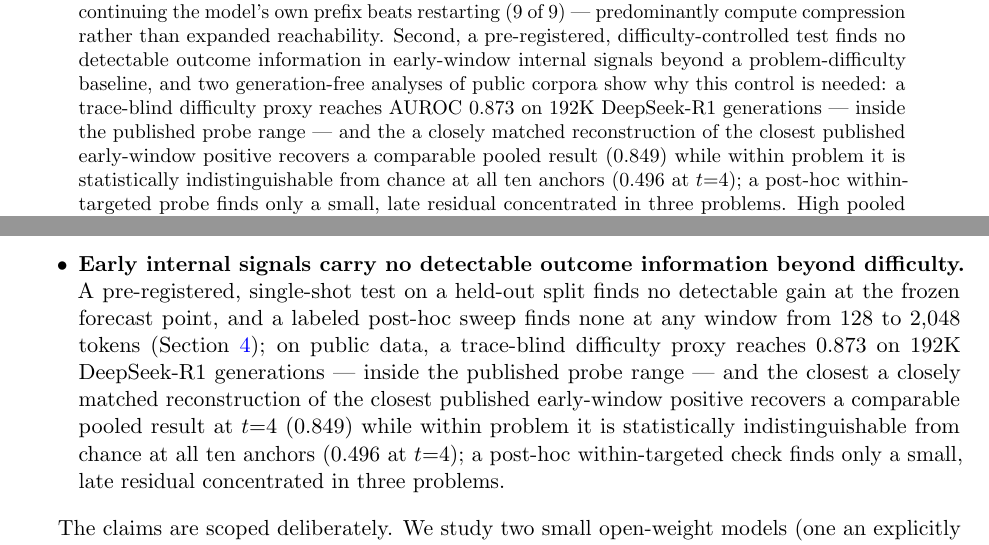
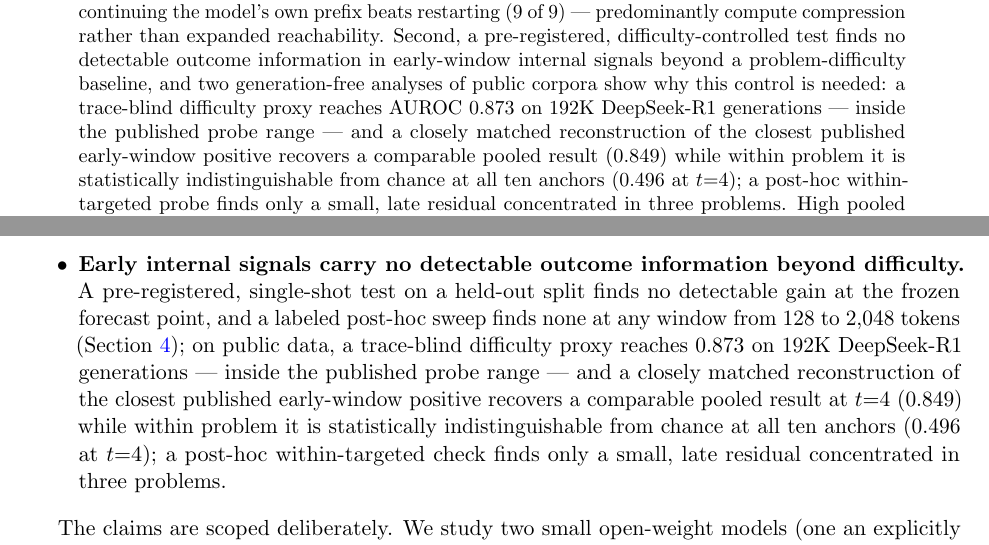
Before and after one commit to bulutyigit/problem-not-path, a LaTeX paper (paper/main.tex, which reads paper/sections/intro.tex): two parts of pages 1 and 2 of 25 before the commit and two parts of pages 1 and 2 of 24 after it, joined at a grey line, cut so that both start at the same text. Compiled offline with pdfLaTeX.

Commit message:
Sync abstract/intro typo fix and float settings

```diff
--- a/paper/main.tex
+++ b/paper/main.tex
@@ -11,6 +11,10 @@
 \usepackage[numbers,sort&compress]{natbib}
 \usepackage[colorlinks=true,linkcolor=blue,citecolor=blue,urlcolor=blue]{hyperref}
 \graphicspath{{figures/}}
+\renewcommand{\topfraction}{0.85}
+\renewcommand{\bottomfraction}{0.7}
+\renewcommand{\textfraction}{0.1}
+\renewcommand{\floatpagefraction}{0.75}
 
 \newcommand{\Tf}{\ensuremath{T_F}}
 \newcommand{\Tv}{\ensuremath{T_V}}
@@ -49,7 +53,7 @@ difficulty-controlled test finds no detectable outcome information in
 early-window internal signals beyond a problem-difficulty baseline, and
 two generation-free analyses of public corpora show why this control is
 needed: a trace-blind difficulty proxy reaches AUROC 0.873 on 192K
-DeepSeek-R1 generations --- inside the published probe range --- and the
+DeepSeek-R1 generations --- inside the published probe range --- and
 a closely matched reconstruction of the closest published early-window
 positive recovers a comparable pooled result (0.849) while
 within problem it is statistically indistinguishable from chance at all
--- a/paper/sections/intro.tex
+++ b/paper/sections/intro.tex
@@ -73,7 +73,7 @@ held-out split finds no detectable gain at the frozen forecast point, and
 a labeled post-hoc sweep finds none at any window from 128 to 2,048
 tokens (Section~\ref{sec:results-prediction}); on public data, a
 trace-blind difficulty proxy reaches 0.873 on 192K DeepSeek-R1
-generations --- inside the published probe range --- and the closest
+generations --- inside the published probe range --- and
 a closely matched reconstruction of the closest published early-window
 positive recovers a comparable pooled result at $t{=}4$ (0.849)
 while within problem it is statistically indistinguishable from chance at
```
